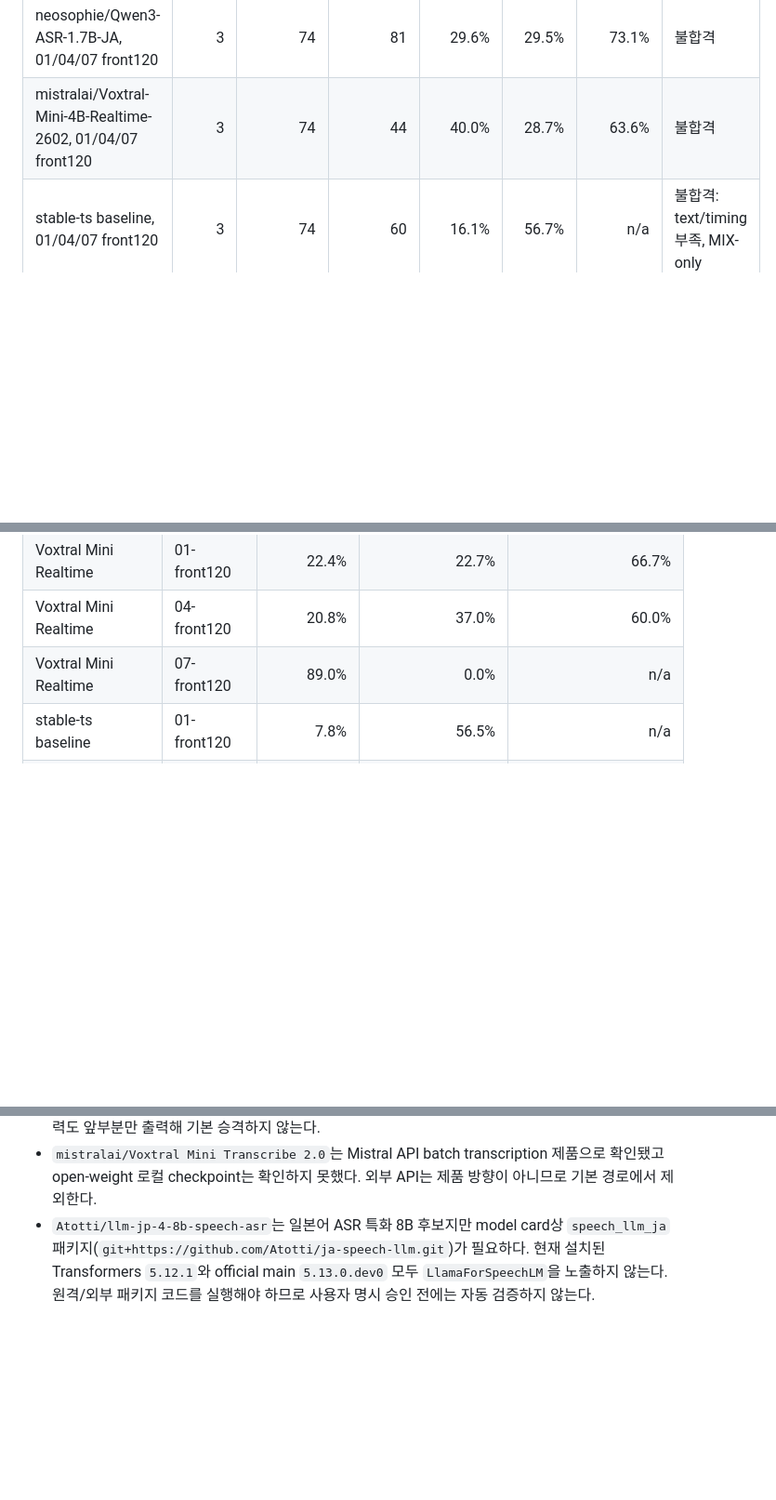
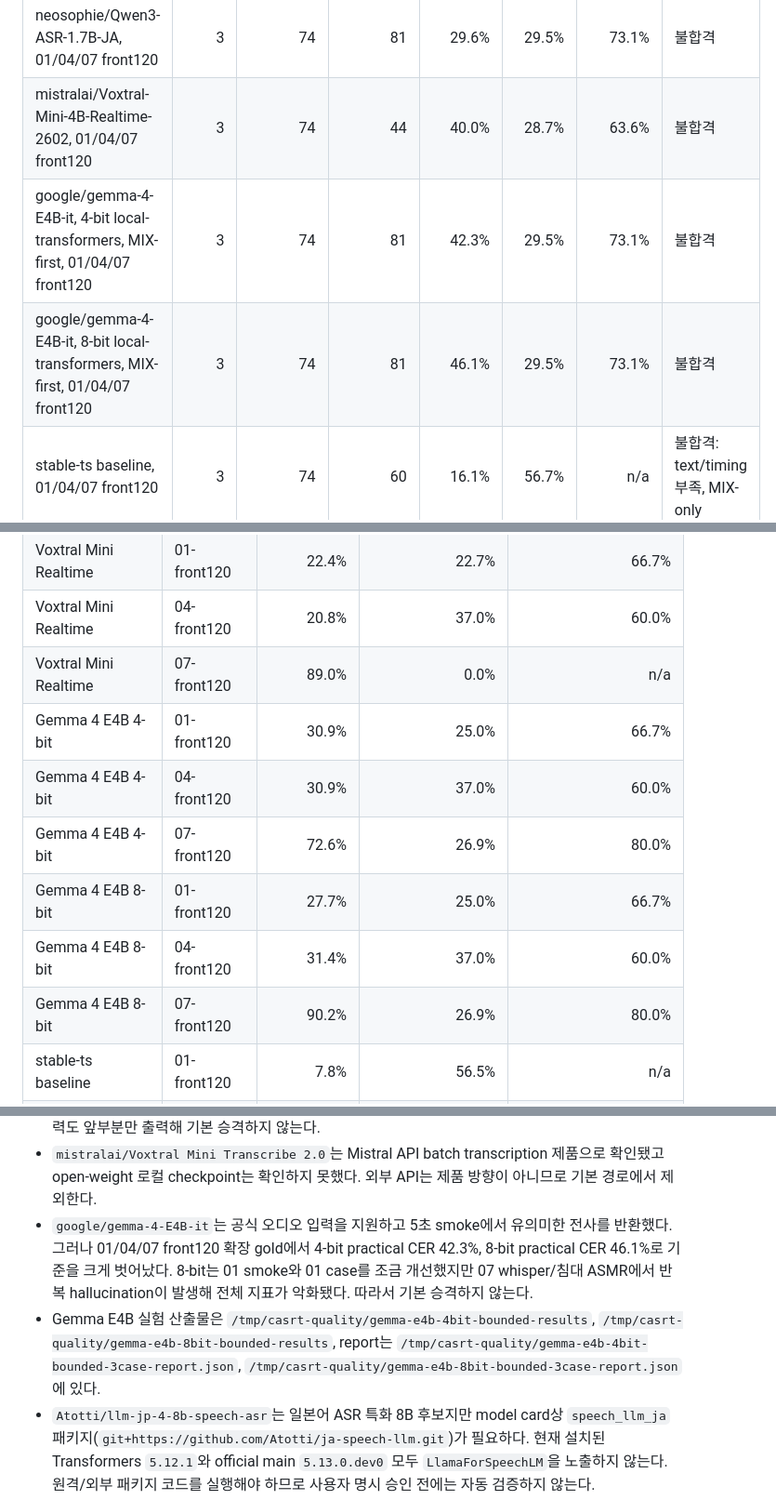
Before and after one commit to functionmodtick0/custom-asmr-srt-stack, a Markdown page: docs/local-asr-pipeline.md, 3 parts joined by grey strips. Shown at 93% size. GitHub-like rendering; blank space fills up the shorter version.

Commit message:
docs: record gemma e4b quality results

```diff
--- a/docs/local-asr-pipeline.md
+++ b/docs/local-asr-pipeline.md
@@ -311,6 +311,8 @@ uv run casrt eval-transcript ref.master.json candidate.master.json \
 | --- | ---: | ---: | ---: | ---: | ---: | ---: | --- |
 | neosophie/Qwen3-ASR-1.7B-JA, 01/04/07 front120 | 3 | 74 | 81 | 29.6% | 29.5% | 73.1% | 불합격 |
 | mistralai/Voxtral-Mini-4B-Realtime-2602, 01/04/07 front120 | 3 | 74 | 44 | 40.0% | 28.7% | 63.6% | 불합격 |
+| google/gemma-4-E4B-it, 4-bit local-transformers, MIX-first, 01/04/07 front120 | 3 | 74 | 81 | 42.3% | 29.5% | 73.1% | 불합격 |
+| google/gemma-4-E4B-it, 8-bit local-transformers, MIX-first, 01/04/07 front120 | 3 | 74 | 81 | 46.1% | 29.5% | 73.1% | 불합격 |
 | stable-ts baseline, 01/04/07 front120 | 3 | 74 | 60 | 16.1% | 56.7% | n/a | 불합격: text/timing 부족, MIX-only |
 
 case별 practical CER:
@@ -323,6 +325,12 @@ case별 practical CER:
 | Voxtral Mini Realtime | 01-front120 | 22.4% | 22.7% | 66.7% |
 | Voxtral Mini Realtime | 04-front120 | 20.8% | 37.0% | 60.0% |
 | Voxtral Mini Realtime | 07-front120 | 89.0% | 0.0% | n/a |
+| Gemma 4 E4B 4-bit | 01-front120 | 30.9% | 25.0% | 66.7% |
+| Gemma 4 E4B 4-bit | 04-front120 | 30.9% | 37.0% | 60.0% |
+| Gemma 4 E4B 4-bit | 07-front120 | 72.6% | 26.9% | 80.0% |
+| Gemma 4 E4B 8-bit | 01-front120 | 27.7% | 25.0% | 66.7% |
+| Gemma 4 E4B 8-bit | 04-front120 | 31.4% | 37.0% | 60.0% |
+| Gemma 4 E4B 8-bit | 07-front120 | 90.2% | 26.9% | 80.0% |
 | stable-ts baseline | 01-front120 | 7.8% | 56.5% | n/a |
 | stable-ts baseline | 04-front120 | 7.3% | 60.9% | n/a |
 | stable-ts baseline | 07-front120 | 39.0% | 52.4% | n/a |
@@ -349,6 +357,8 @@ window 단위 dominant fraction attribution도 01/04/07 front120 stable-ts basel
 - `Qwen/Qwen3-ASR-1.7B-hf`는 Hugging Face metadata상 `automatic-speech-recognition`, `ja` 지원, `transformers` 모델이다. 현재 pinned Transformers는 `qwen3_asr` 아키텍처를 인식하지 못한다. 공식 Transformers main `5.13.0.dev0` ephemeral runtime에서는 `qwen3_asr` support를 확인했지만, weight 다운로드가 Xet/일반 HTTP 양쪽에서 장시간 진행돼 2026-06-28 루프에서는 점수화하지 못했다.
 - `mistralai/Voxtral-Mini-4B-Realtime-2602`는 remote model code 없이 Transformers `VoxtralRealtimeForConditionalGeneration`으로 로딩됐다. 8.9GB weight는 단일 HF stream이 느려 HTTP range 8조각 병렬 다운로드로 확보했다. 30초 smoke와 01/04 일부 텍스트는 Qwen보다 자연스러웠지만, 07 whisper/침대 ASMR에서 chunked 입력은 대부분 빈 출력이었고 120초 full-window 입력도 앞부분만 출력해 기본 승격하지 않는다.
 - `mistralai/Voxtral Mini Transcribe 2.0`는 Mistral API batch transcription 제품으로 확인됐고 open-weight 로컬 checkpoint는 확인하지 못했다. 외부 API는 제품 방향이 아니므로 기본 경로에서 제외한다.
+- `google/gemma-4-E4B-it`는 공식 오디오 입력을 지원하고 5초 smoke에서 유의미한 전사를 반환했다. 그러나 01/04/07 front120 확장 gold에서 4-bit practical CER 42.3%, 8-bit practical CER 46.1%로 기준을 크게 벗어났다. 8-bit는 01 smoke와 01 case를 조금 개선했지만 07 whisper/침대 ASMR에서 반복 hallucination이 발생해 전체 지표가 악화됐다. 따라서 기본 승격하지 않는다.
+- Gemma E4B 실험 산출물은 `/tmp/casrt-quality/gemma-e4b-4bit-bounded-results`, `/tmp/casrt-quality/gemma-e4b-8bit-bounded-results`, report는 `/tmp/casrt-quality/gemma-e4b-4bit-bounded-3case-report.json`, `/tmp/casrt-quality/gemma-e4b-8bit-bounded-3case-report.json`에 있다.
 - `Atotti/llm-jp-4-8b-speech-asr`는 일본어 ASR 특화 8B 후보지만 model card상 `speech_llm_ja` 패키지(`git+https://github.com/Atotti/ja-speech-llm.git`)가 필요하다. 현재 설치된 Transformers `5.12.1`와 official main `5.13.0.dev0` 모두 `LlamaForSpeechLM`을 노출하지 않는다. 원격/외부 패키지 코드를 실행해야 하므로 사용자 명시 승인 전에는 자동 검증하지 않는다.
 - `AutoArk-AI/ARK-ASR-3B`와 `CohereLabs/cohere-transcribe-03-2026`는 최신 로컬 후보지만 model card metadata에 `custom_code`가 있다. Cohere는 gated 모델이다. 외부 모델 저장소 코드를 실행하는 `trust_remote_code=True`는 기본 실험 경로로 쓰지 않고, 사용자 명시 승인이나 first-party package 지원이 있을 때만 검증한다.
 - stable-ts/Whisper계 baseline은 현재 후보 중 text가 가장 좋지만 3-case practical CER 16.1%로 기준 10%를 넘고, time-aligned 500ms ratio도 56.7%로 기준 90%에 못 미친다. L/R energy attribution을 후처리로 붙여도 channel accuracy가 85%에 도달하지 않는다. 따라서 제품 기본 경로로 승격하지 않고 품질 상한 비교용으로만 유지한다.
```
Also changed, not shown: other parts of docs/local-asr-pipeline.md (+1 -1 lines), docs/product-decisions.md (+2 -2 lines).
